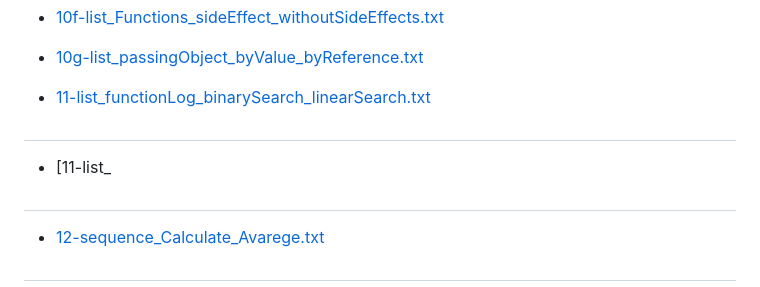
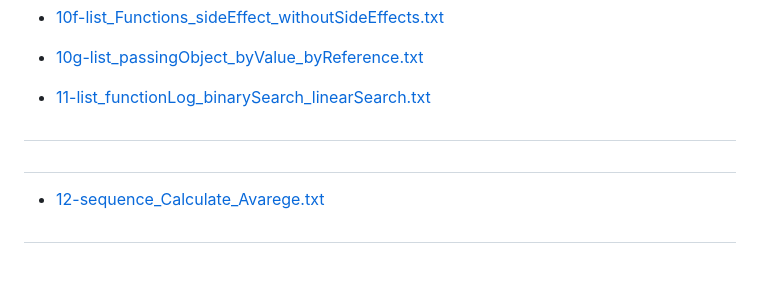
Before and after one commit to FabianaCampanari/University-Python-Projects, a Markdown page: README.md, the part around the change. Drawn GitHub-style; blank space fills up the shorter version.

```diff
--- a/README.md
+++ b/README.md
@@ -107,7 +107,7 @@
 - [11-list_functionLog_binarySearch_linearSearch.txt](https://github.com/FabianaCampanari/University-Python-Projects/files/12136786/11-list_functionLog_binarySearch_linearSearch.txt)
 
 #
-- [11-list_
+
 
 #
 
```
